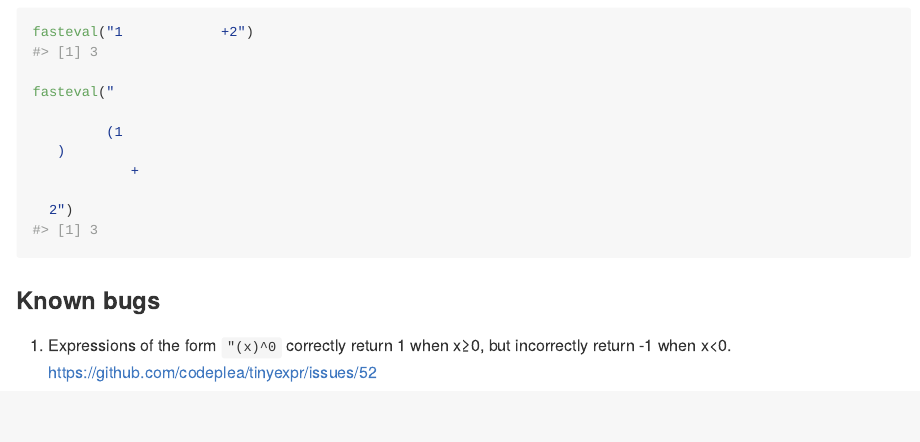
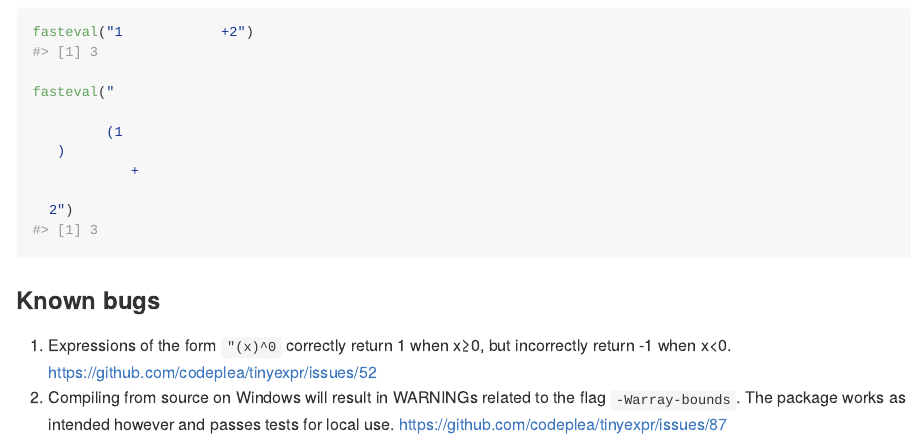
Before and after one commit to brianwdavis/fasteval, an R Markdown document (README.Rmd): the page in a window 1100 px wide, from 5720 px down. The pictures show the output file README.md that the author committed with the source, drawn offline in the style of GitHub.

Commit message:
docs about Windows warning

```diff
--- a/README.Rmd
+++ b/README.Rmd
@@ -255,3 +255,4 @@ fasteval("
 ### Known bugs
 
 1. Expressions of the form `"(x)^0` correctly return 1 when x≥0, but incorrectly return -1 when x<0. https://github.com/codeplea/tinyexpr/issues/52
+2. Compiling from source on Windows will result in WARNINGs related to the flag `-Warray-bounds`. The package works as intended however and passes tests for local use. https://github.com/codeplea/tinyexpr/issues/87
```
Also changed, not shown: README.md.
